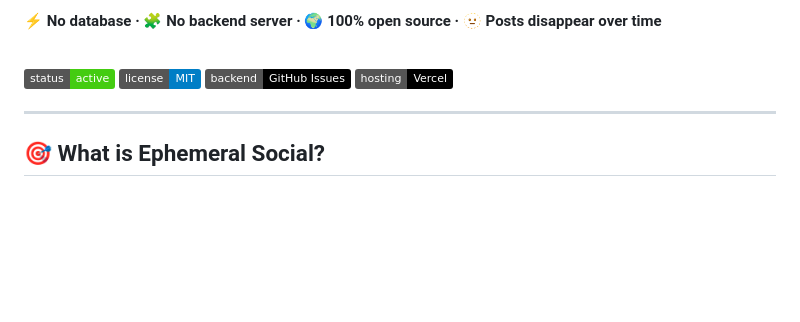
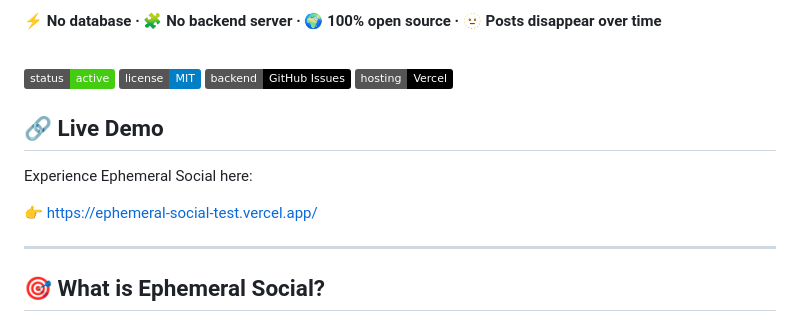
Before and after one commit to Mobrius/ephemeral-social-test, a Markdown page: README.md, the part around the change. Drawn GitHub-style; badges without logos; blank space fills up the shorter version.

```diff
--- a/README.md
+++ b/README.md
@@ -11,7 +11,11 @@
 <img src="https://img.shields.io/badge/backend-GitHub%20Issues-black" />
 <img src="https://img.shields.io/badge/hosting-Vercel-black" />
 
-</div>
+## 🔗 Live Demo
+
+Experience Ephemeral Social here:
+
+👉 https://ephemeral-social-test.vercel.app/
 
 ---
 
```
